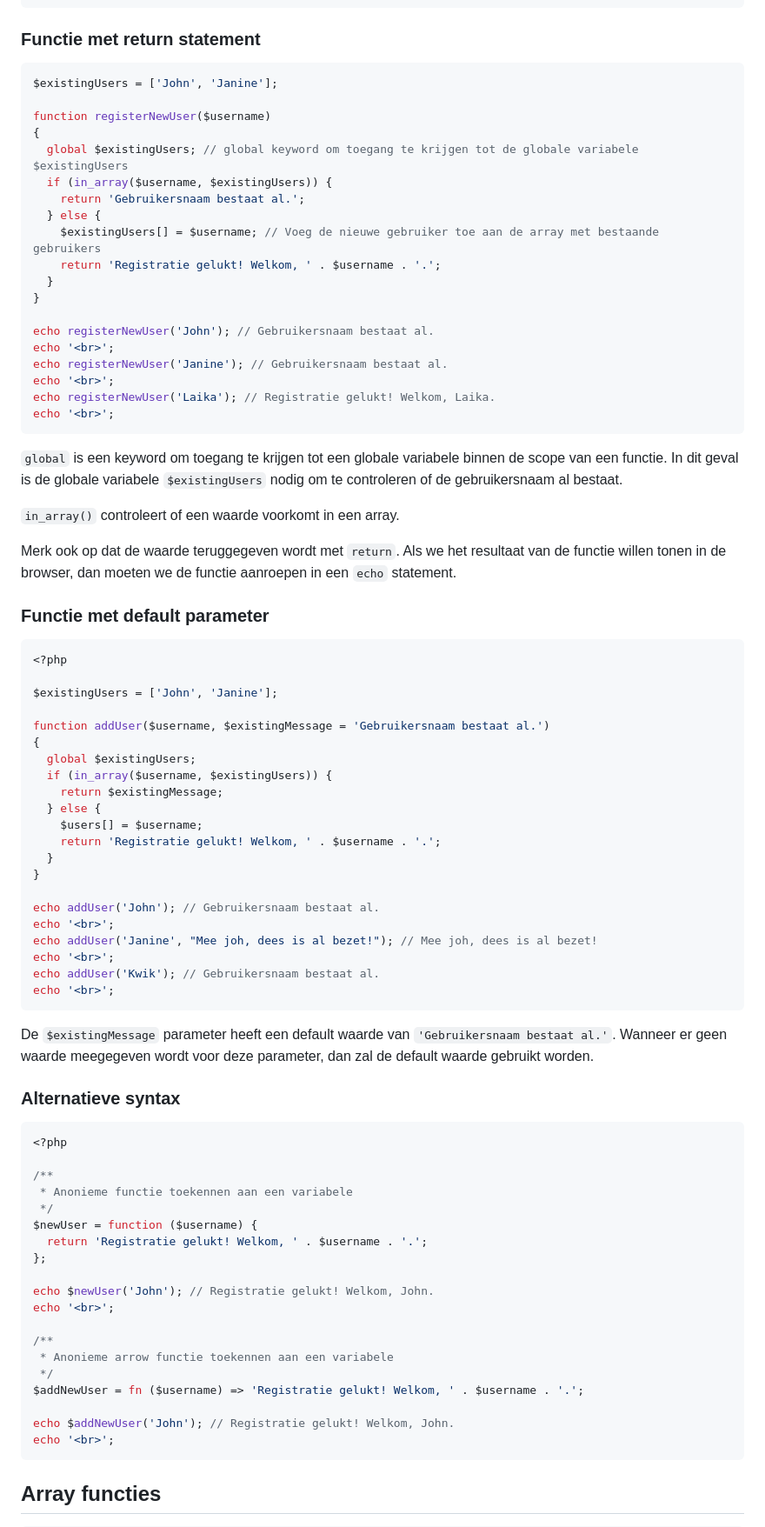
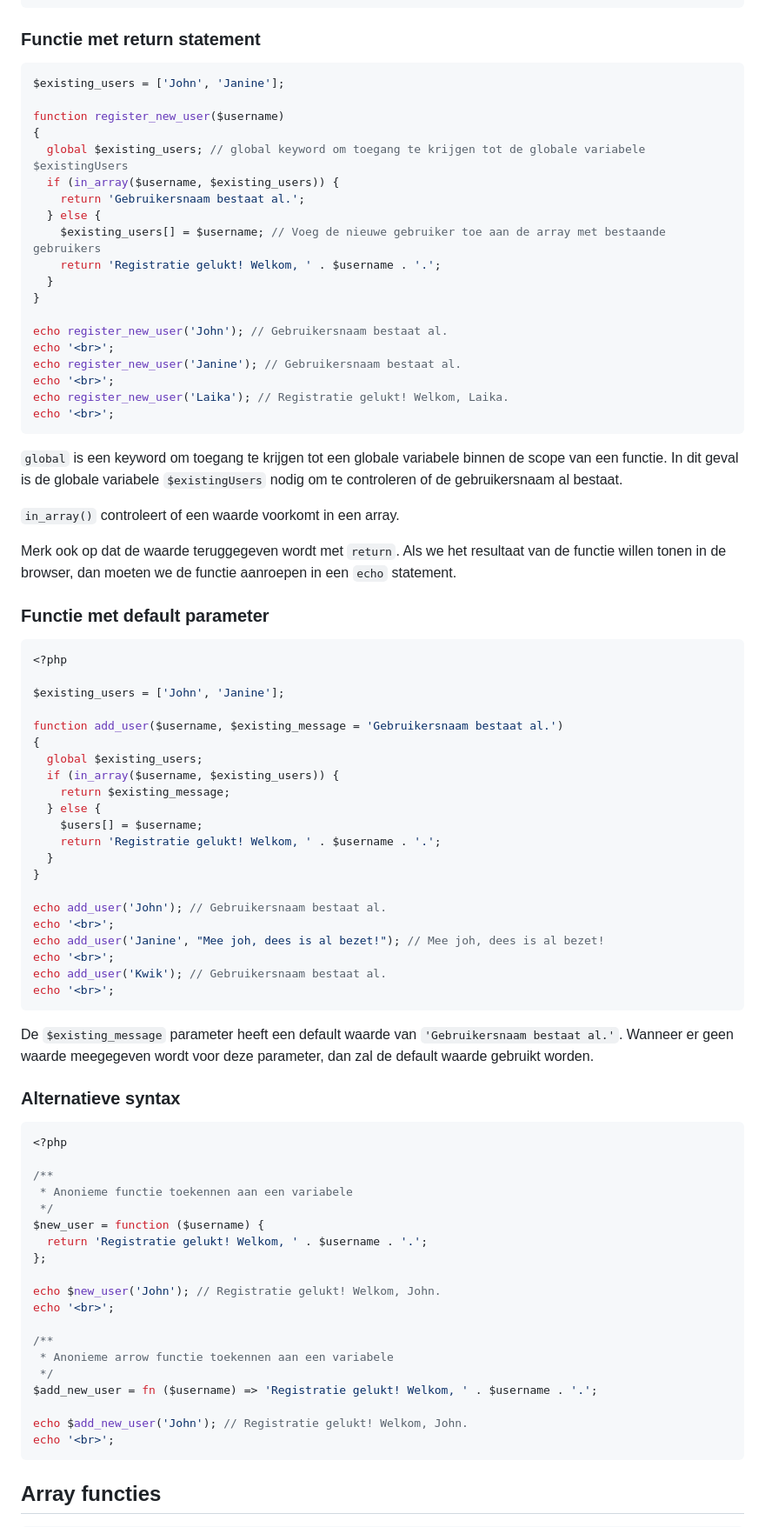
Before and after one commit to code-coaching/blog-posts, a Markdown page: php-basics.nl.md, the part around one of its changes. Shown at 87% size. Rendered like a GitHub page.

Commit message:
Update php-basics.nl.md (#18)
Variabelen & functie-namen naar juiste conventie omgevormd

````diff
--- a/php-basics.nl.md
+++ b/php-basics.nl.md
@@ -844,24 +844,24 @@ echo '<br>';
 ### Functie met return statement
 
 ```php
-$existingUsers = ['John', 'Janine'];
-
-function registerNewUser($username)
+$existing_users = ['John', 'Janine'];
+
+function register_new_user($username)
 {
-  global $existingUsers; // global keyword om toegang te krijgen tot de globale variabele $existingUsers
-  if (in_array($username, $existingUsers)) {
+  global $existing_users; // global keyword om toegang te krijgen tot de globale variabele $existingUsers
+  if (in_array($username, $existing_users)) {
     return 'Gebruikersnaam bestaat al.';
   } else {
-    $existingUsers[] = $username; // Voeg de nieuwe gebruiker toe aan de array met bestaande gebruikers
+    $existing_users[] = $username; // Voeg de nieuwe gebruiker toe aan de array met bestaande gebruikers
     return 'Registratie gelukt! Welkom, ' . $username . '.';
   }
 }
 
-echo registerNewUser('John'); // Gebruikersnaam bestaat al.
-echo '<br>';
-echo registerNewUser('Janine'); // Gebruikersnaam bestaat al.
-echo '<br>';
-echo registerNewUser('Laika'); // Registratie gelukt! Welkom, Laika.
+echo register_new_user('John'); // Gebruikersnaam bestaat al.
+echo '<br>';
+echo register_new_user('Janine'); // Gebruikersnaam bestaat al.
+echo '<br>';
+echo register_new_user('Laika'); // Registratie gelukt! Welkom, Laika.
 echo '<br>';
 ```
 
@@ -876,28 +876,28 @@ Merk ook op dat de waarde teruggegeven wordt met `return`. Als we het resultaat
 ```php
 <?php
 
-$existingUsers = ['John', 'Janine'];
-
-function addUser($username, $existingMessage = 'Gebruikersnaam bestaat al.')
+$existing_users = ['John', 'Janine'];
+
+function add_user($username, $existing_message = 'Gebruikersnaam bestaat al.')
 {
-  global $existingUsers;
-  if (in_array($username, $existingUsers)) {
-    return $existingMessage;
+  global $existing_users;
+  if (in_array($username, $existing_users)) {
+    return $existing_message;
   } else {
     $users[] = $username;
     return 'Registratie gelukt! Welkom, ' . $username . '.';
   }
 }
 
-echo addUser('John'); // Gebruikersnaam bestaat al.
-echo '<br>';
-echo addUser('Janine', "Mee joh, dees is al bezet!"); // Mee joh, dees is al bezet!
-echo '<br>';
-echo addUser('Kwik'); // Gebruikersnaam bestaat al.
-echo '<br>';
-```
-
-De `$existingMessage` parameter heeft een default waarde van `'Gebruikersnaam bestaat al.'`. Wanneer er geen waarde meegegeven wordt voor deze parameter, dan zal de default waarde gebruikt worden.
+echo add_user('John'); // Gebruikersnaam bestaat al.
+echo '<br>';
+echo add_user('Janine', "Mee joh, dees is al bezet!"); // Mee joh, dees is al bezet!
+echo '<br>';
+echo add_user('Kwik'); // Gebruikersnaam bestaat al.
+echo '<br>';
+```
+
+De `$existing_message` parameter heeft een default waarde van `'Gebruikersnaam bestaat al.'`. Wanneer er geen waarde meegegeven wordt voor deze parameter, dan zal de default waarde gebruikt worden.
 
 ### Alternatieve syntax
 
@@ -907,19 +907,19 @@ De `$existingMessage` parameter heeft een default waarde van `'Gebruikersnaam be
 /**
  * Anonieme functie toekennen aan een variabele
  */
-$newUser = function ($username) {
+$new_user = function ($username) {
   return 'Registratie gelukt! Welkom, ' . $username . '.';
 };
 
-echo $newUser('John'); // Registratie gelukt! Welkom, John.
+echo $new_user('John'); // Registratie gelukt! Welkom, John.
 echo '<br>';
 
 /**
  * Anonieme arrow functie toekennen aan een variabele
  */
-$addNewUser = fn ($username) => 'Registratie gelukt! Welkom, ' . $username . '.';
-
-echo $addNewUser('John'); // Registratie gelukt! Welkom, John.
+$add_new_user = fn ($username) => 'Registratie gelukt! Welkom, ' . $username . '.';
+
+echo $add_new_user('John'); // Registratie gelukt! Welkom, John.
 echo '<br>';
 ```
 
````
Also changed, not shown: other parts of php-basics.nl.md (+36 -36 lines).
